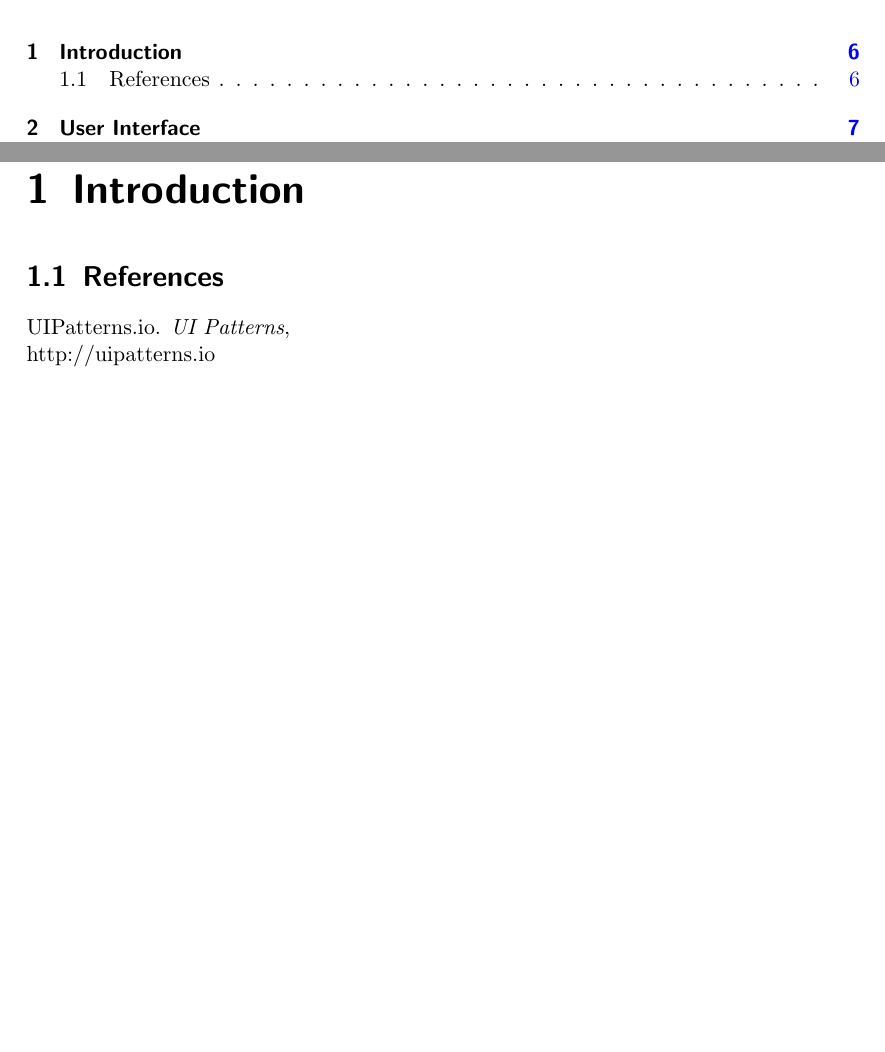
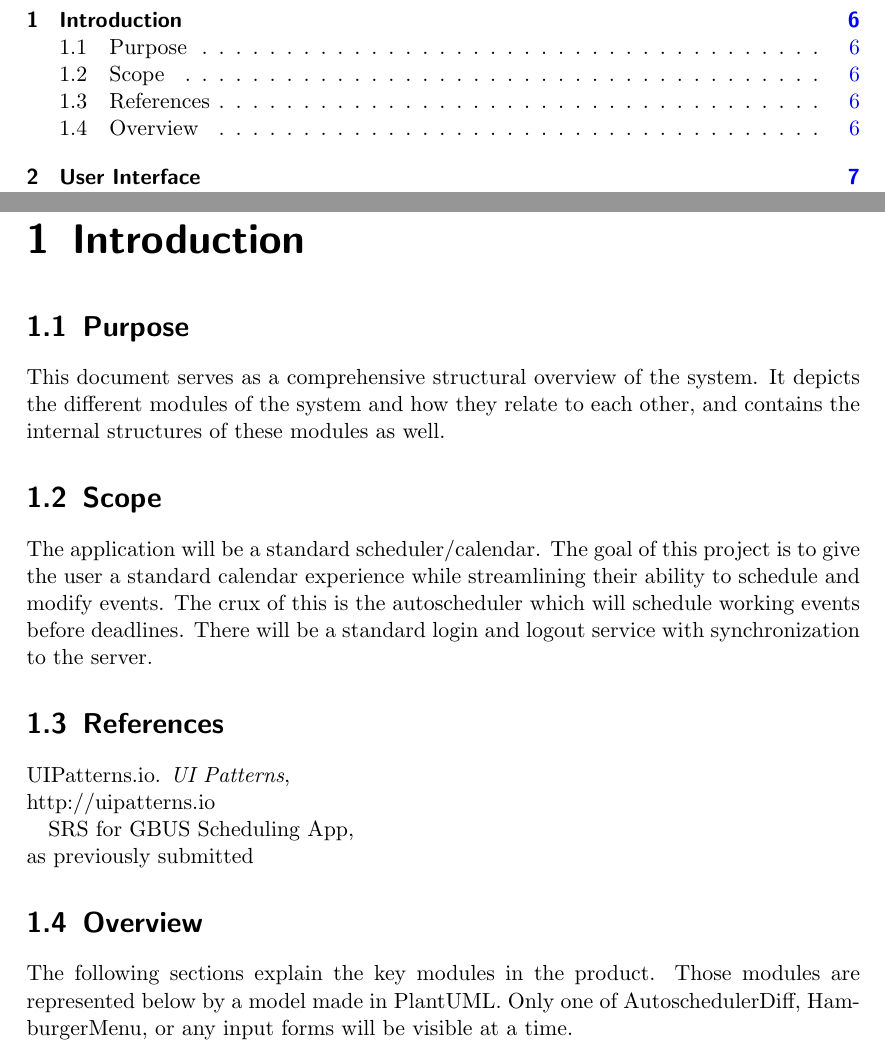
Before and after one commit to jcassarly/SamuraiJackAndHisSchedule, a LaTeX document (design_doc/design.tex): two parts of pages 2 and 6 of 44, joined at a grey line, cut so that both start at the same text, the shorter picture padded with empty space. Compiled offline with pdfLaTeX.

Commit message:
Introduction added

```diff
--- a/design_doc/design.tex
+++ b/design_doc/design.tex
@@ -80,9 +80,25 @@
 
 \chapter{Introduction}
 
+\section{Purpose}
+
+This document serves as a comprehensive structural overview of the system. It depicts the different modules of the system and how they relate to each other, and contains the internal structures of these modules as well.
+
+\section{Scope}
+
+The application will be a standard scheduler/calendar. The goal of this project is to give the user a standard calendar experience while streamlining their ability to schedule and modify events. The crux of this is the autoscheduler which will schedule working events before deadlines. There will be a standard login and logout service with synchronization to the server.
+
 \section{References}
+
 UIPatterns.io. \textit{UI Patterns},\\
 http://uipatterns.io
+
+SRS for GBUS Scheduling App,\\
+as previously submitted
+
+\section{Overview}
+
+The following sections explain the key modules in the product. Those modules are represented below by a model made in PlantUML. Only one of AutoschedulerDiff, HamburgerMenu, or any input forms will be visible at a time.
 
 \chapter{User Interface}
 
```
